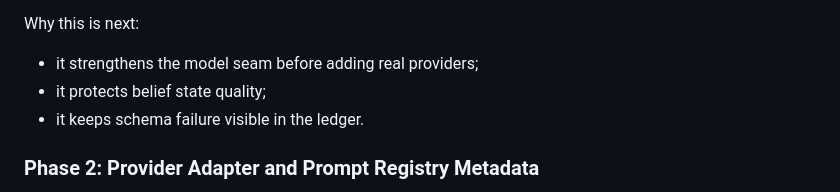
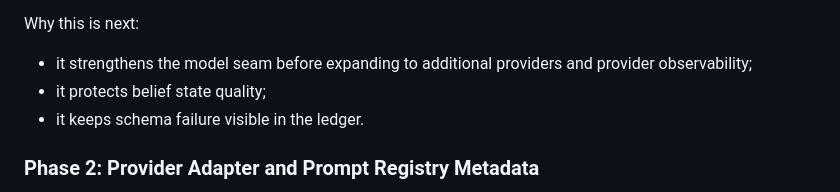
Before and after one commit to dengjianbo3/bayesprobe, a Markdown page: docs/ARCHITECTURE.md, the part around the change. Rendered like a GitHub page.

Commit message:
docs: clarify phase 1 provider wording

```diff
--- a/docs/ARCHITECTURE.md
+++ b/docs/ARCHITECTURE.md
@@ -636,7 +636,7 @@ Shape:
 
 Why this is next:
 
-- it strengthens the model seam before adding real providers;
+- it strengthens the model seam before expanding to additional providers and provider observability;
 - it protects belief state quality;
 - it keeps schema failure visible in the ledger.
 
```
